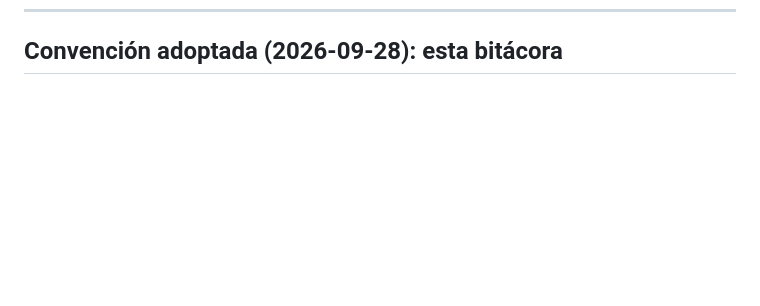
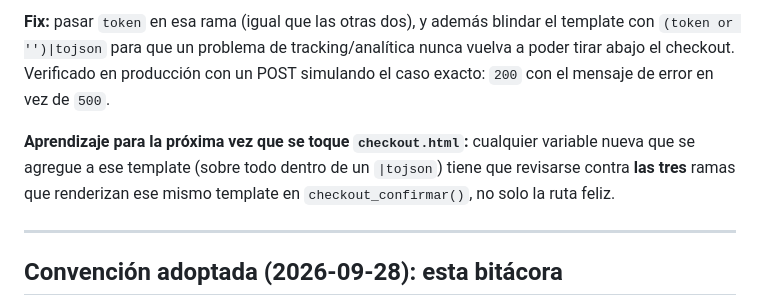
Before and after one commit to adrilazo2008-create/tienda-masorganicos, a Markdown page: BITACORA.md, the part around one of its changes. Rendered like a GitHub page; blank space fills up the shorter version.

Commit message:
Documentar en la bitacora el hotfix del 500 en checkout
Co-Authored-By: Claude Sonnet 5 <noreply@anthropic.com>

```diff
--- a/BITACORA.md
+++ b/BITACORA.md
@@ -131,3 +206,16 @@ bloquea cookies y el Pixel solo no registra bien ahí.
+**Fix:** pasar `token` en esa rama (igual que las otras dos), y además
+blindar el template con `(token or '')|tojson` para que un problema de
+tracking/analítica nunca vuelva a poder tirar abajo el checkout. Verificado
+en producción con un POST simulando el caso exacto: `200` con el mensaje de
+error en vez de `500`.
+
+**Aprendizaje para la próxima vez que se toque `checkout.html`:** cualquier
+variable nueva que se agregue a ese template (sobre todo dentro de un
+`|tojson`) tiene que revisarse contra **las tres** ramas que renderizan
+ese mismo template en `checkout_confirmar()`, no solo la ruta feliz.
+
+---
+
 ## Convención adoptada (2026-09-28): esta bitácora
 
 Adriana armó la skill `bitacora-proyecto-code` desde Cowork (vive del lado
```
Also changed, not shown: other parts of BITACORA.md (+75 -0 lines).
